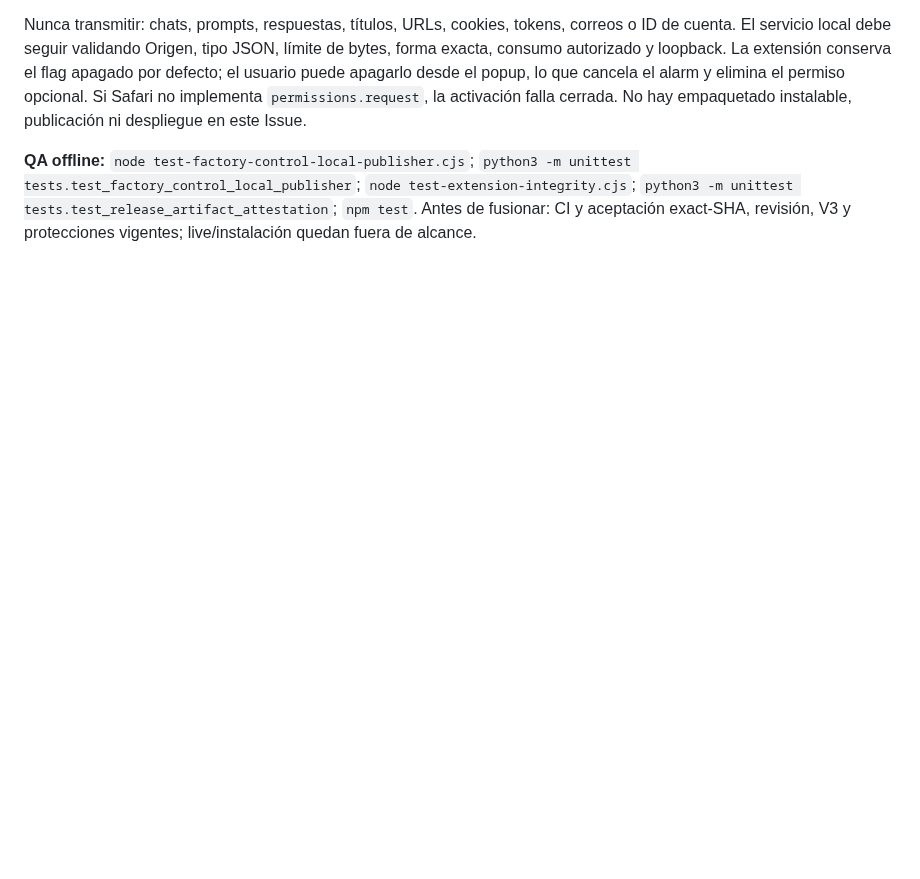
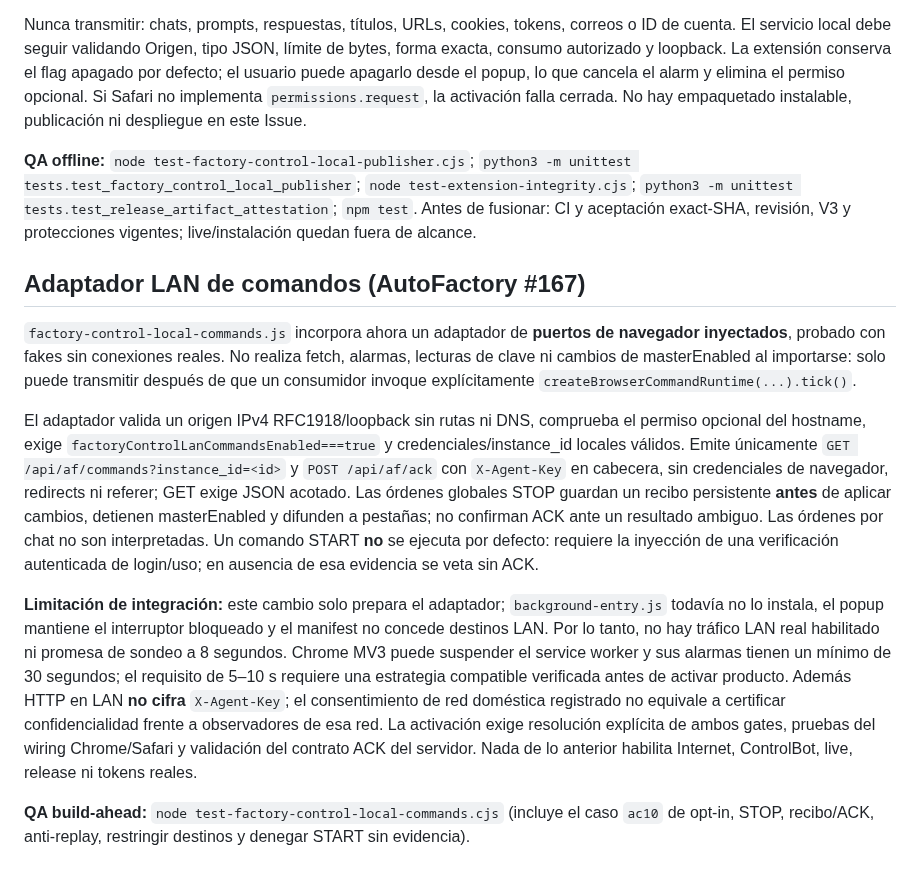
Before and after one commit to pl0n3r/AutoFactory, a Markdown page: docs/factory-control-protocol.md, the part around the change. GitHub-like rendering; blank space fills up the shorter version.

Commit message:
docs(control): delimitar adapter LAN y puertas faltantes (#167)

```diff
--- a/docs/factory-control-protocol.md
+++ b/docs/factory-control-protocol.md
@@ -678,3 +678,41 @@ Se serializan exclusivamente `instance_id` (UUID generado en storage local, no i
 Nunca transmitir: chats, prompts, respuestas, títulos, URLs, cookies, tokens, correos o ID de cuenta. El servicio local debe seguir validando Origen, tipo JSON, límite de bytes, forma exacta, consumo autorizado y loopback. La extensión conserva el flag apagado por defecto; el usuario puede apagarlo desde el popup, lo que cancela el alarm y elimina el permiso opcional. Si Safari no implementa `permissions.request`, la activación falla cerrada. No hay empaquetado instalable, publicación ni despliegue en este Issue.
 
 **QA offline:** `node test-factory-control-local-publisher.cjs`; `python3 -m unittest tests.test_factory_control_local_publisher`; `node test-extension-integrity.cjs`; `python3 -m unittest tests.test_release_artifact_attestation`; `npm test`. Antes de fusionar: CI y aceptación exact-SHA, revisión, V3 y protecciones vigentes; live/instalación quedan fuera de alcance.
+
+
+## Adaptador LAN de comandos (AutoFactory #167)
+
+`factory-control-local-commands.js` incorpora ahora un adaptador de
+**puertos de navegador inyectados**, probado con fakes sin conexiones reales.
+No realiza fetch, alarmas, lecturas de clave ni cambios de masterEnabled al
+importarse: solo puede transmitir después de que un consumidor invoque
+explícitamente `createBrowserCommandRuntime(...).tick()`.
+
+El adaptador valida un origen IPv4 RFC1918/loopback sin rutas ni DNS, comprueba
+el permiso opcional del hostname, exige `factoryControlLanCommandsEnabled===true`
+y credenciales/instance_id locales válidos. Emite únicamente
+`GET /api/af/commands?instance_id=<id>` y
+`POST /api/af/ack` con `X-Agent-Key` en cabecera, sin credenciales
+de navegador, redirects ni referer; GET exige JSON acotado. Las órdenes
+globales STOP guardan un recibo persistente **antes** de aplicar cambios,
+detienen masterEnabled y difunden a pestañas; no confirman ACK ante un
+resultado ambiguo. Las órdenes por chat no son interpretadas. Un comando START
+**no** se ejecuta por defecto: requiere la inyección de una verificación
+autenticada de login/uso; en ausencia de esa evidencia se veta sin ACK.
+
+**Limitación de integración:** este cambio solo prepara el adaptador;
+`background-entry.js` todavía no lo instala, el popup mantiene
+el interruptor bloqueado y el manifest no concede destinos LAN. Por lo tanto,
+no hay tráfico LAN real habilitado ni promesa de sondeo a 8 segundos.
+Chrome MV3 puede suspender el service worker y sus alarmas tienen un mínimo
+de 30 segundos; el requisito de 5–10 s requiere una estrategia compatible
+verificada antes de activar producto. Además HTTP en LAN **no cifra**
+`X-Agent-Key`; el consentimiento de red doméstica registrado no
+equivale a certificar confidencialidad frente a observadores de esa red.
+La activación exige resolución explícita de ambos gates, pruebas del wiring
+Chrome/Safari y validación del contrato ACK del servidor. Nada de lo anterior
+habilita Internet, ControlBot, live, release ni tokens reales.
+
+**QA build-ahead:** `node test-factory-control-local-commands.cjs`
+(incluye el caso `ac10` de opt-in, STOP, recibo/ACK, anti-replay,
+restringir destinos y denegar START sin evidencia).
```
